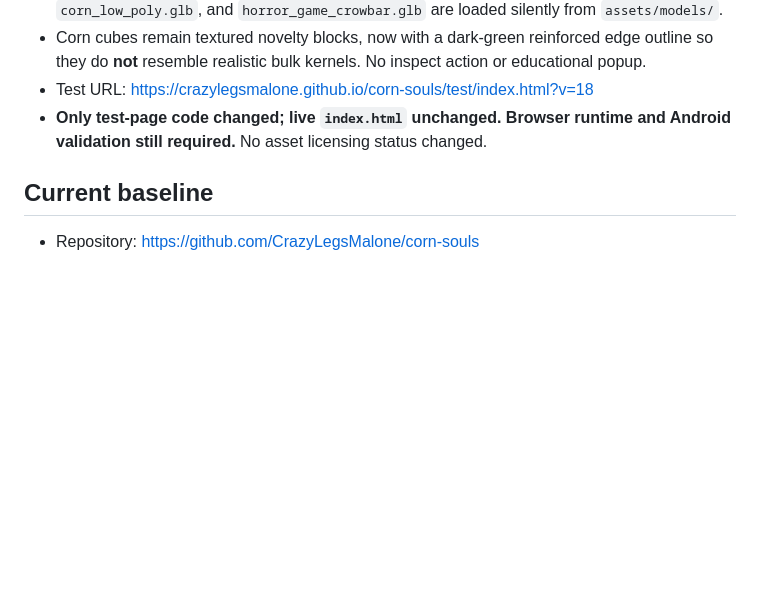
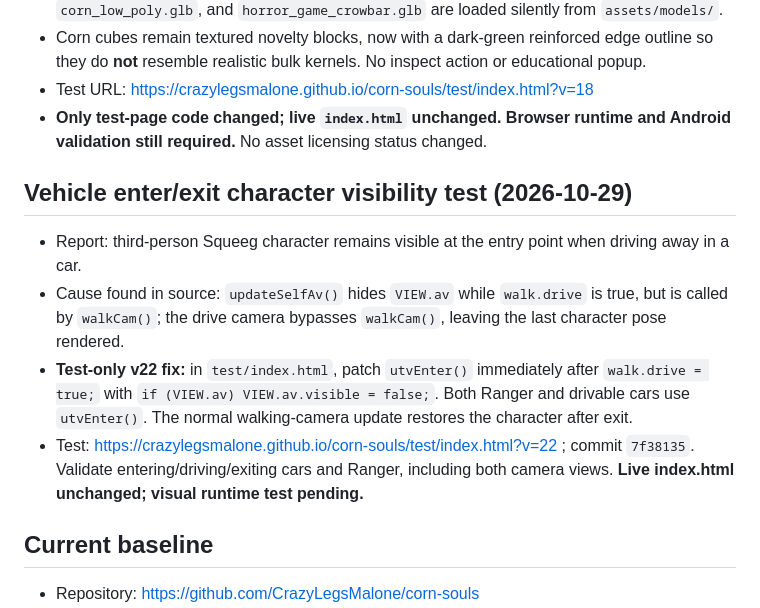
Before and after one commit to CrazyLegsMalone/corn-souls, a Markdown page: DEVELOPMENT.md, the part around the change. Drawn GitHub-style; blank space fills up the shorter version.

Commit message:
docs: note avatar left-behind vehicle bug and test-only v22 patch

```diff
--- a/DEVELOPMENT.md
+++ b/DEVELOPMENT.md
@@ -100,6 +100,12 @@ This file is the shared development log for work done with Claude, ChatGPT, or a
 - Test URL: https://crazylegsmalone.github.io/corn-souls/test/index.html?v=18
 - **Only test-page code changed; live `index.html` unchanged. Browser runtime and Android validation still required.** No asset licensing status changed.
 
+## Vehicle enter/exit character visibility test (2026-10-29)
+- Report: third-person Squeeg character remains visible at the entry point when driving away in a car.
+- Cause found in source: `updateSelfAv()` hides `VIEW.av` while `walk.drive` is true, but is called by `walkCam()`; the drive camera bypasses `walkCam()`, leaving the last character pose rendered.
+- **Test-only v22 fix:** in `test/index.html`, patch `utvEnter()` immediately after `walk.drive = true;` with `if (VIEW.av) VIEW.av.visible = false;`. Both Ranger and drivable cars use `utvEnter()`. The normal walking-camera update restores the character after exit.
+- Test: https://crazylegsmalone.github.io/corn-souls/test/index.html?v=22 ; commit `7f38135`. Validate entering/driving/exiting cars and Ranger, including both camera views. **Live index.html unchanged; visual runtime test pending.**
+
 ## Current baseline
 - Repository: https://github.com/CrazyLegsMalone/corn-souls
 - Last verified version at creation: **1.91**
```
